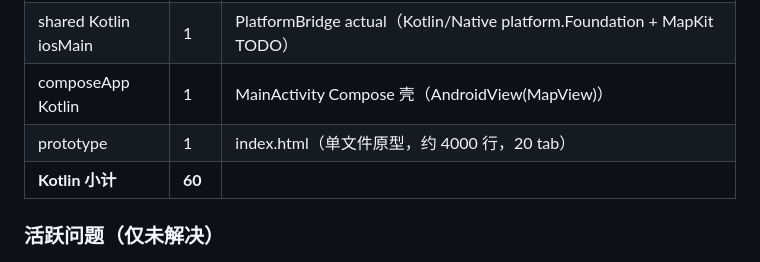
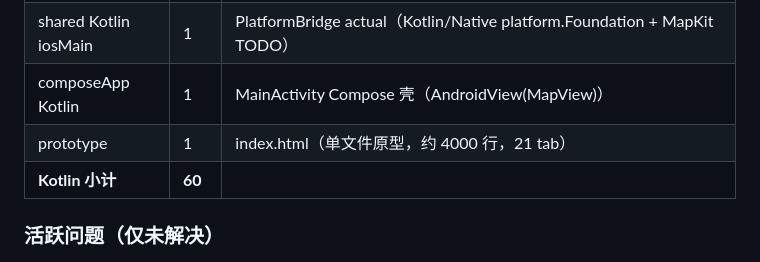
Before and after one commit to stvode-cyber/shanhaiapp, a Markdown page: 工作台帐.md, the part around the change. Rendered like a GitHub page.

```diff
--- a/工作台帐.md
+++ b/工作台帐.md
@@ -29,7 +29,7 @@
 | shared Kotlin jvmMain | 1 | PlatformBridge actual（JVM 测试桩） |
 | shared Kotlin iosMain | 1 | PlatformBridge actual（Kotlin/Native platform.Foundation + MapKit TODO） |
 | composeApp Kotlin | 1 | MainActivity Compose 壳（AndroidView(MapView)） |
-| prototype | 1 | index.html（单文件原型，约 4000 行，20 tab） |
+| prototype | 1 | index.html（单文件原型，约 4000 行，21 tab） |
 | **Kotlin 小计** | **60** | |
 
 ### 活跃问题（仅未解决）
```
Also changed, not shown: 1 other file.
